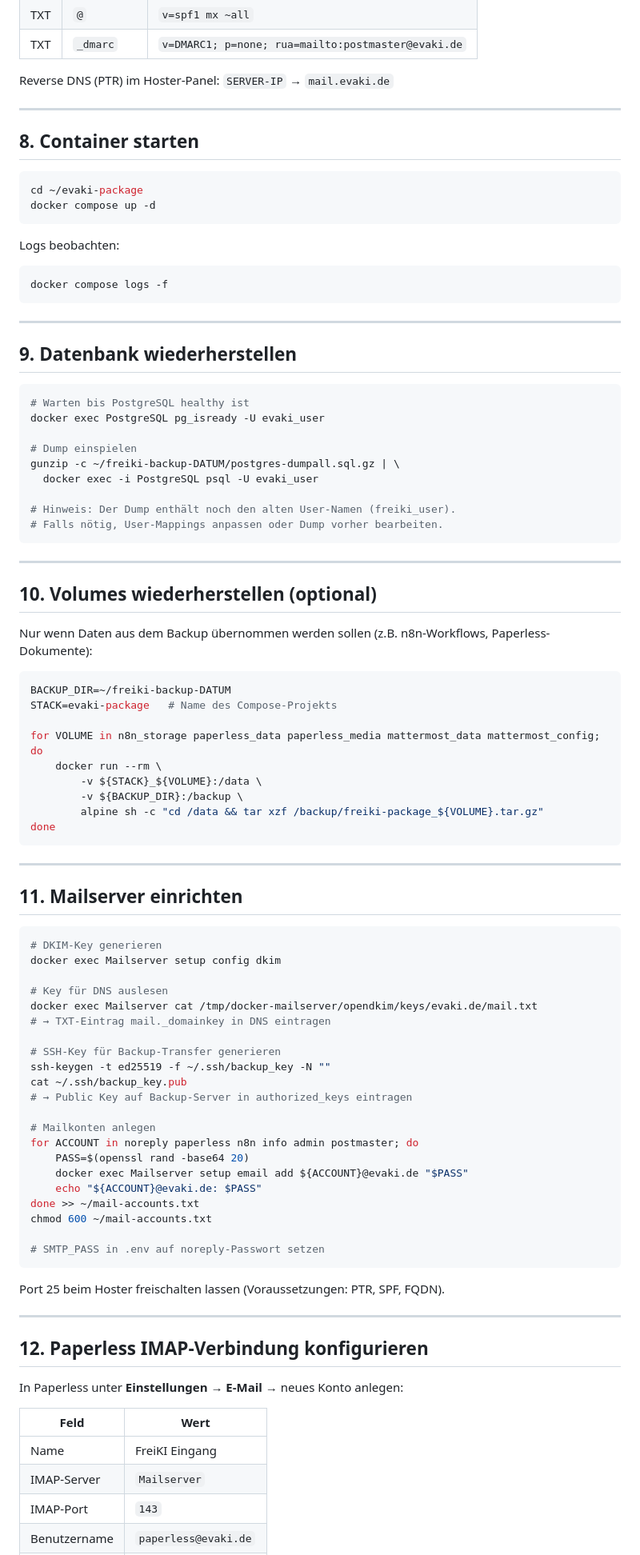
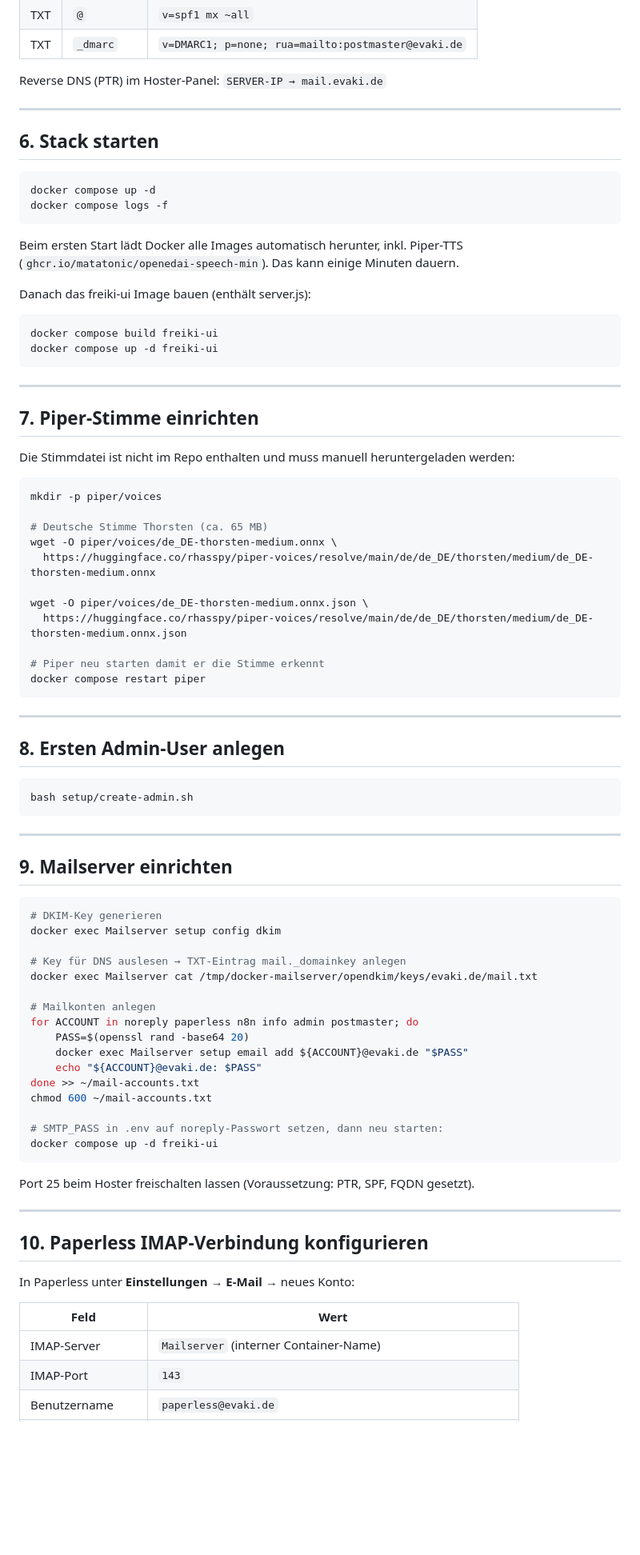
Before and after one commit to FStefan1960/FreiKI, a Markdown page: setup/neue-instanz.md, the part around one of its changes. Shown at 80% size. Rendered like a GitHub page; blank space fills up the shorter version.

````diff
--- a/setup/neue-instanz.md
+++ b/setup/neue-instanz.md
@@ -209,72 +142,64 @@ Bei eurem DNS-Anbieter folgende Einträge für `evaki.de` setzen:
 | TXT | `@` | `v=spf1 mx ~all` |
 | TXT | `_dmarc` | `v=DMARC1; p=none; rua=mailto:postmaster@evaki.de` |
 
-Reverse DNS (PTR) im Hoster-Panel: `SERVER-IP` → `mail.evaki.de`
+Reverse DNS (PTR) im Hoster-Panel: `SERVER-IP → mail.evaki.de`
 
 ---
 
-## 8. Container starten
+## 6. Stack starten
 
 ```bash
-cd ~/evaki-package
 docker compose up -d
+docker compose logs -f
 ```
 
-Logs beobachten:
+Beim ersten Start lädt Docker alle Images automatisch herunter, inkl. Piper-TTS (`ghcr.io/matatonic/openedai-speech-min`). Das kann einige Minuten dauern.
+
+Danach das freiki-ui Image bauen (enthält server.js):
+
 ```bash
-docker compose logs -f
+docker compose build freiki-ui
+docker compose up -d freiki-ui
 ```
 
 ---
 
-## 9. Datenbank wiederherstellen
+## 7. Piper-Stimme einrichten
+
+Die Stimmdatei ist nicht im Repo enthalten und muss manuell heruntergeladen werden:
 
 ```bash
-# Warten bis PostgreSQL healthy ist
-docker exec PostgreSQL pg_isready -U evaki_user
+mkdir -p piper/voices
 
-# Dump einspielen
-gunzip -c ~/freiki-backup-DATUM/postgres-dumpall.sql.gz | \
-  docker exec -i PostgreSQL psql -U evaki_user
+# Deutsche Stimme Thorsten (ca. 65 MB)
+wget -O piper/voices/de_DE-thorsten-medium.onnx \
+  https://huggingface.co/rhasspy/piper-voices/resolve/main/de/de_DE/thorsten/medium/de_DE-thorsten-medium.onnx
 
-# Hinweis: Der Dump enthält noch den alten User-Namen (freiki_user).
-# Falls nötig, User-Mappings anpassen oder Dump vorher bearbeiten.
+wget -O piper/voices/de_DE-thorsten-medium.onnx.json \
+  https://huggingface.co/rhasspy/piper-voices/resolve/main/de/de_DE/thorsten/medium/de_DE-thorsten-medium.onnx.json
+
+# Piper neu starten damit er die Stimme erkennt
+docker compose restart piper
 ```
 
 ---
 
-## 10. Volumes wiederherstellen (optional)
-
-Nur wenn Daten aus dem Backup übernommen werden sollen (z.B. n8n-Workflows, Paperless-Dokumente):
+## 8. Ersten Admin-User anlegen
 
 ```bash
-BACKUP_DIR=~/freiki-backup-DATUM
-STACK=evaki-package   # Name des Compose-Projekts
-
-for VOLUME in n8n_storage paperless_data paperless_media mattermost_data mattermost_config; do
-    docker run --rm \
-        -v ${STACK}_${VOLUME}:/data \
-        -v ${BACKUP_DIR}:/backup \
-        alpine sh -c "cd /data && tar xzf /backup/freiki-package_${VOLUME}.tar.gz"
-done
+bash setup/create-admin.sh
 ```
 
 ---
 
-## 11. Mailserver einrichten
+## 9. Mailserver einrichten
 
 ```bash
 # DKIM-Key generieren
 docker exec Mailserver setup config dkim
 
-# Key für DNS auslesen
+# Key für DNS auslesen → TXT-Eintrag mail._domainkey anlegen
 docker exec Mailserver cat /tmp/docker-mailserver/opendkim/keys/evaki.de/mail.txt
-# → TXT-Eintrag mail._domainkey in DNS eintragen
-
-# SSH-Key für Backup-Transfer generieren
-ssh-keygen -t ed25519 -f ~/.ssh/backup_key -N ""
-cat ~/.ssh/backup_key.pub
-# → Public Key auf Backup-Server in authorized_keys eintragen
 
 # Mailkonten anlegen
 for ACCOUNT in noreply paperless n8n info admin postmaster; do
@@ -284,20 +209,20 @@ for ACCOUNT in noreply paperless n8n info admin postmaster; do
 done >> ~/mail-accounts.txt
 chmod 600 ~/mail-accounts.txt
 
-# SMTP_PASS in .env auf noreply-Passwort setzen
+# SMTP_PASS in .env auf noreply-Passwort setzen, dann neu starten:
+docker compose up -d freiki-ui
 ```
 
-Port 25 beim Hoster freischalten lassen (Voraussetzungen: PTR, SPF, FQDN).
+Port 25 beim Hoster freischalten lassen (Voraussetzung: PTR, SPF, FQDN gesetzt).
 
 ---
 
-## 12. Paperless IMAP-Verbindung konfigurieren
+## 10. Paperless IMAP-Verbindung konfigurieren
 
-In Paperless unter **Einstellungen → E-Mail** → neues Konto anlegen:
+In Paperless unter **Einstellungen → E-Mail** → neues Konto:
 
 | Feld | Wert |
 |------|------|
-| Name | FreiKI Eingang |
-| IMAP-Server | `Mailserver` |
+| IMAP-Server | `Mailserver` (interner Container-Name) |
 | IMAP-Port | `143` |
 | Benutzername | `paperless@evaki.de` |
````
Also changed, not shown: other parts of setup/neue-instanz.md (+68 -129 lines).
